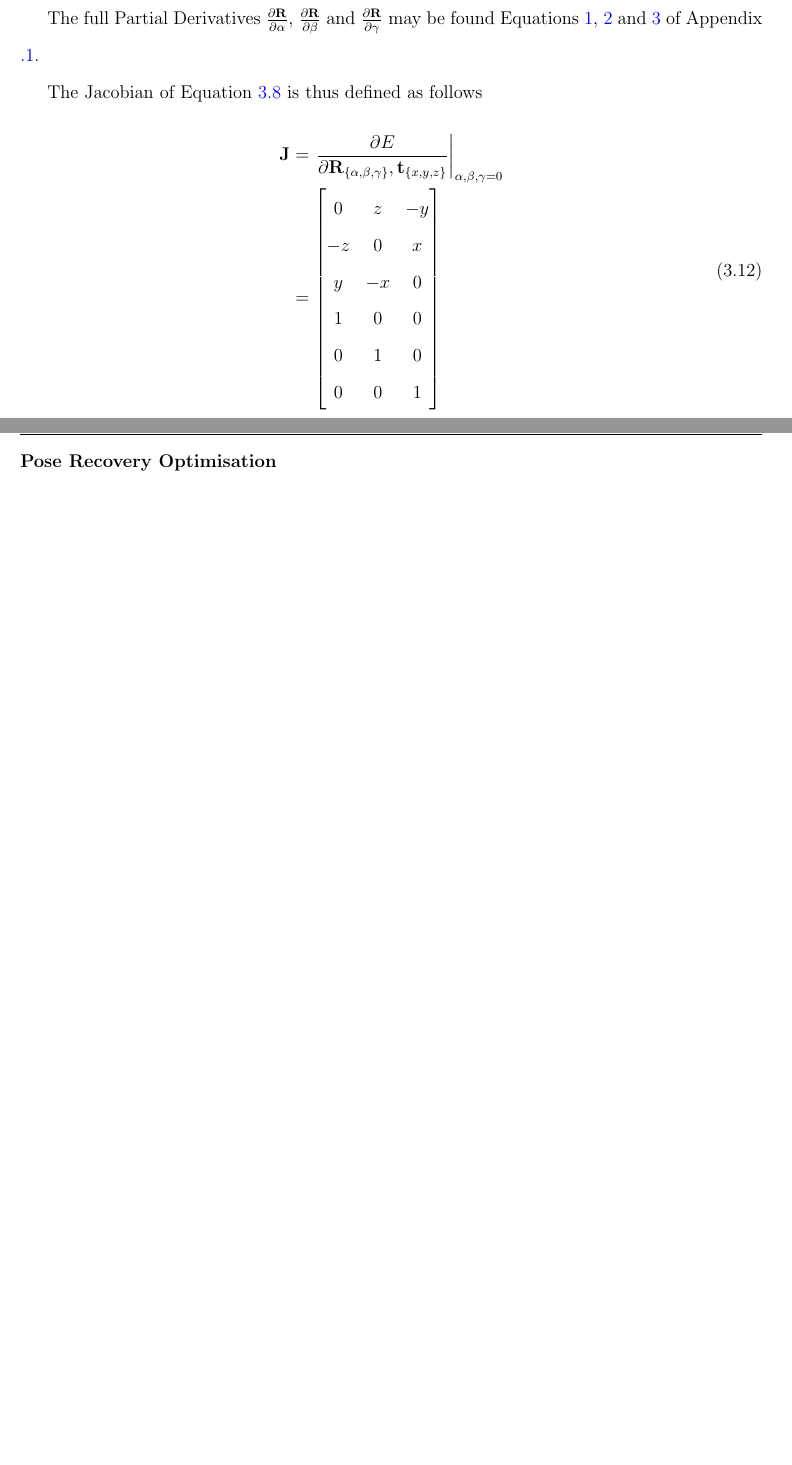
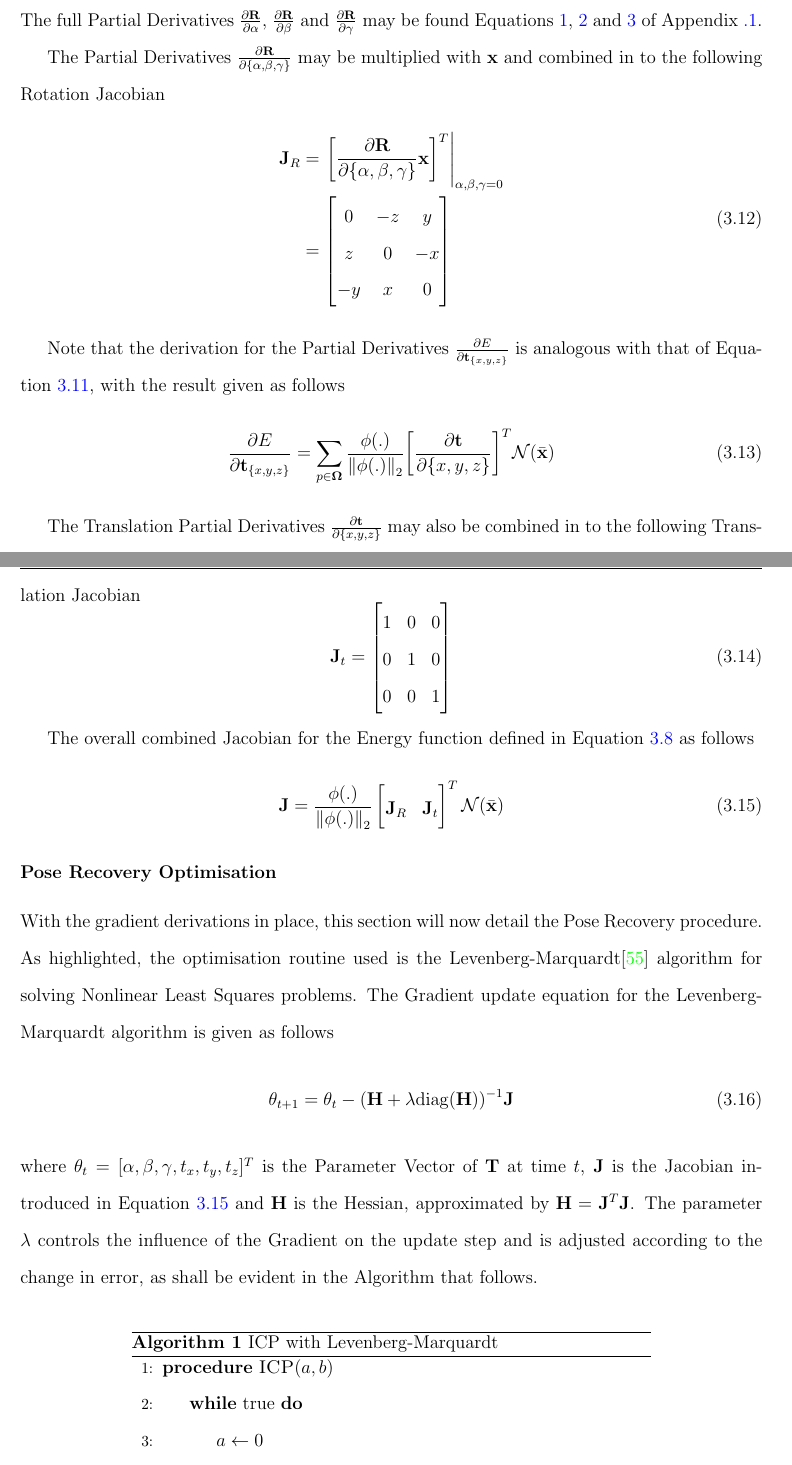
Before and after one commit to JackHunt/Thesis, a LaTeX thesis (thesis.tex, which reads chapters/motion_segmentation.tex): two parts of pages 27 and 28 of 37 before the commit and two parts of pages 27 and 28 of 38 after it, joined at a grey line, cut so that both start at the same text, the shorter picture padded with empty space. Compiled offline with pdfLaTeX.

Commit message:
Added to moseg chapter - camera tracking

```diff
--- a/chapters/motion_segmentation.tex
+++ b/chapters/motion_segmentation.tex
@@ -282,28 +283,97 @@ $\frac{\partial \mathbf{R}}{\partial \gamma}$ may be found Equations
 and \ref{eqn:rodrigues_full_gamma_deriv} of Appendix
 \ref{appendix:mathematical}.
 
-The Jacobian of Equation \ref{eqn:pose_estimation_kf} is thus defined as
-follows
+The Partial Derivatives
+$\frac{\partial \mathbf{R}}{\partial \{\alpha, \beta, \gamma\}}$ may be
+multiplied with $\mathbf{x}$ and combined in to the following Rotation Jacobian
 \begin{equation}
-  \label{eqn:pose_jacobian}
+  \label{eqn:rot_jac}
   \begin{split}
-    \mathbf{J} & = \left. \frac{\partial E}{\partial
-        \mathbf{R}_{\{\alpha, \beta, \gamma\}}, \mathbf{t}_{\{x, y, z\}}}
-    \right\vert_{\alpha,\beta,\gamma = 0}\\
+    \mathbf{J}_{R} & = \left. \bigg[
+      \frac{\partial \mathbf{R}}{\partial \{\alpha, \beta, \gamma\}} \mathbf{x}
+      \bigg]^{T} \right\vert_{\alpha,\beta,\gamma = 0} \\
     & =
     \begin{bmatrix}
-      0 & z & -y \\
-      -z & 0 & x \\
-      y & -x & 0 \\
-      1 & 0 & 0 \\
-      0 & 1 & 0 \\
-      0 & 0 & 1
+      0 & -z & y \\
+      z & 0 & -x \\
+      -y & x & 0
     \end{bmatrix}
   \end{split}
 \end{equation}
 
+Note that the derivation for the Partial Derivatives
+$\frac{\partial E}{\partial \mathbf{t}_{\{x, y, z\}}}$ is analogous with that of
+Equation \ref{eqn:icp_update_derivation_rot}, with the result given as follows
+\begin{equation}
+  \label{eqn:icp_update_derivation_trans}
+  \frac{\partial E}{\partial \mathbf{t}_{\{x, y, z\}}} =
+  \sum_{p \in \mathbf{\Omega}}
+  \frac{\phi(.)}{\norm{\phi(.)}}
+  \bigg[ \frac{\partial \mathbf{t}}{\partial \{x, y, z\}}\bigg]^{T}
+  \mathcal{N}(\bar{\mathbf{x}})
+\end{equation}
+
+The Translation Partial Derivatives
+$\frac{\partial \mathbf{t}}{\partial \{x, y, z\}}$ may also be combined in to
+the following Translation Jacobian
+\begin{equation}
+  \label{eqn:trans_jac}
+  \mathbf{J}_{t} =
+  \begin{bmatrix}
+    1 & 0 & 0 \\
+    0 & 1 & 0 \\
+    0 & 0 & 1
+  \end{bmatrix}
+\end{equation}
+
+The overall combined Jacobian for the Energy function defined in Equation
+\ref{eqn:pose_estimation_kf} as follows
+\begin{equation}
+  \label{eqn:pose_jacobian}
+  \mathbf{J} =
+  \frac{\phi(.)}{\norm{\phi(.)}}
+  \begin{bmatrix}
+    \mathbf{J}_{R} & \mathbf{J}_{t}
+  \end{bmatrix}^{T}
+  \mathcal{N}(\bar{\mathbf{x}})
+\end{equation}
+
 \subsubsection{Pose Recovery Optimisation}
 \label{subsub:moseg_static_camera_poserec_opt}
+With the gradient derivations in place, this section will now detail the
+Pose Recovery procedure. As highlighted, the optimisation routine used is the
+Levenberg-Marquardt\cite{NumericalRecipes} algorithm for solving Nonlinear Least
+Squares problems. The Gradient update equation for the Levenberg-Marquardt
+algorithm is given as follows
+\begin{equation}
+  \label{eqn:lm_update}
+  \theta_{t+1} = \theta_{t} - (\mathbf{H} + \lambda \text{diag}(\mathbf{H}))^{-1}
+  \mathbf{J}
+\end{equation}
+where $\theta_{t} = [\alpha, \beta, \gamma, t_{x}, t_{y}, t_{z}]^{T}$ is the
+Parameter Vector of $\mathbf{T}$ at time $t$, $\mathbf{J}$ is the Jacobian
+introduced in Equation \ref{eqn:pose_jacobian} and $\mathbf{H}$ is the Hessian,
+approximated by $\mathbf{H} = \mathbf{J}^{T}\mathbf{J}$. The parameter $\lambda$
+controls the influence of the Gradient on the update step and is adjusted
+according to the change in error, as shall be evident in the Algorithm
+that follows.
+
+{\centering
+  \begin{minipage}{.7\linewidth}
+    \begin{algorithm}[H]
+      \label{alg:icp}
+      \caption{ICP with Levenberg-Marquardt}
+      \begin{algorithmic}[1]
+        \Procedure{ICP}{$a, b$}
+        \While{true}
+        \State $a \gets 0$
+        \EndWhile
+        \EndProcedure
+      \end{algorithmic}
+    \end{algorithm}
+  \end{minipage}
+  \par
+}
 
 \section{Volumetric Fusion with Dynamic Scenes}
 \label{sec:moseg_dynamic_fusion}
--- a/thesis.tex
+++ b/thesis.tex
@@ -7,6 +7,8 @@
 \usepackage{setspace}
 \usepackage{amsmath}
 \usepackage{amsfonts}
+\usepackage{algorithm}
+\usepackage{algpseudocode}
 \usepackage[toc,page]{appendix}
 \usepackage[ocgcolorlinks]{hyperref}
 \hypersetup{
```
Also changed, not shown: chapters/motion_segmentation.tex (33 more changed lines).
